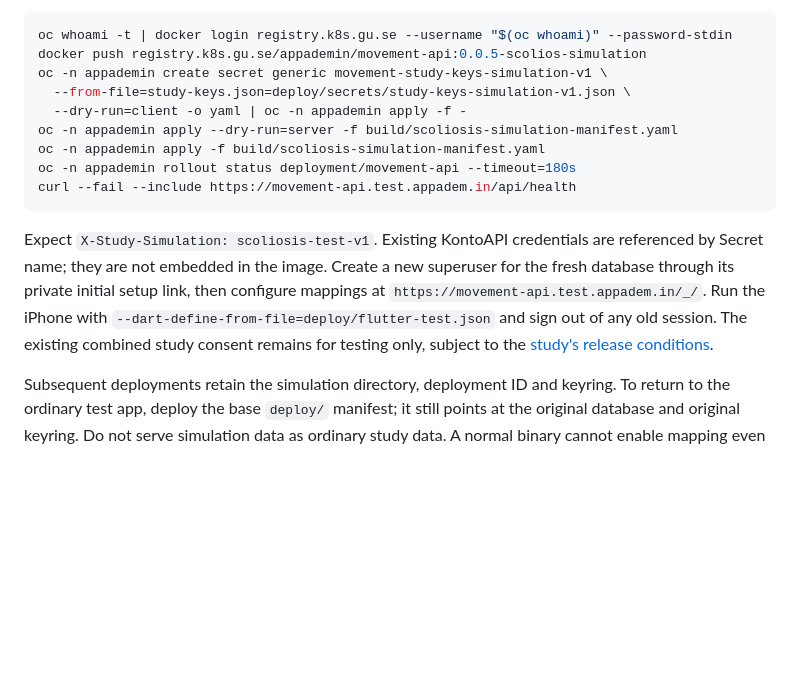
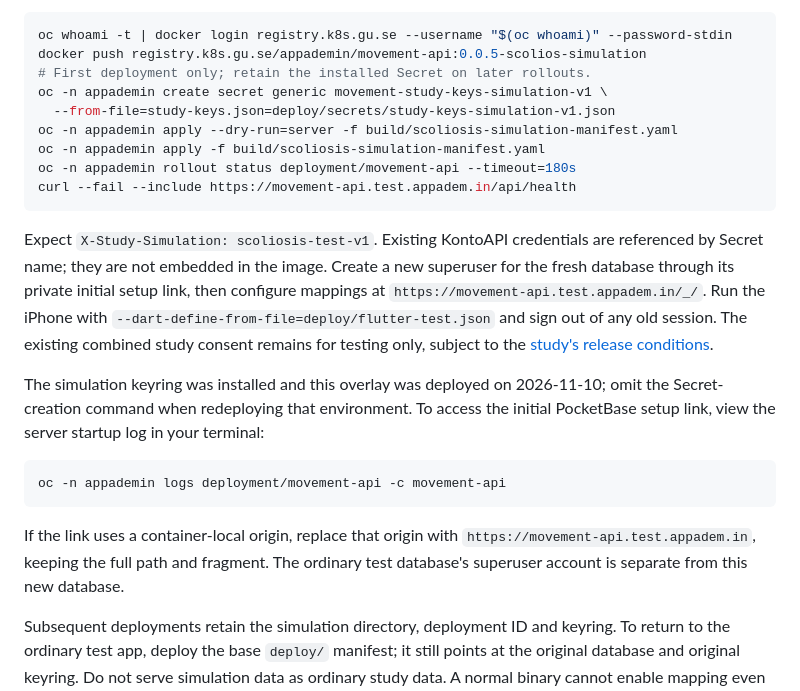
Before and after one commit to hci-gu/movement-data-app-template, a Markdown page: docs/test-identities.md, the part around the change. Rendered like a GitHub page; blank space fills up the shorter version.

````diff
--- a/docs/test-identities.md
+++ b/docs/test-identities.md
@@ -113,9 +113,9 @@ prerequisites in [test deployment](test-deployment.md), then deploy:
 ```sh
 oc whoami -t | docker login registry.k8s.gu.se --username "$(oc whoami)" --password-stdin
 docker push registry.k8s.gu.se/appademin/movement-api:0.0.5-scolios-simulation
+# First deployment only; retain the installed Secret on later rollouts.
 oc -n appademin create secret generic movement-study-keys-simulation-v1 \
-  --from-file=study-keys.json=deploy/secrets/study-keys-simulation-v1.json \
-  --dry-run=client -o yaml | oc -n appademin apply -f -
+  --from-file=study-keys.json=deploy/secrets/study-keys-simulation-v1.json
 oc -n appademin apply --dry-run=server -f build/scoliosis-simulation-manifest.yaml
 oc -n appademin apply -f build/scoliosis-simulation-manifest.yaml
 oc -n appademin rollout status deployment/movement-api --timeout=180s
@@ -129,6 +129,18 @@ configure mappings at `https://movement-api.test.appadem.in/_/`. Run the iPhone
 with `--dart-define-from-file=deploy/flutter-test.json` and sign out of any old
 session. The existing combined study consent remains for testing only, subject
 to the [study's release conditions](scoliosis-study.md#conditions-before-participant-use).
+
+The simulation keyring was installed and this overlay was deployed on 2026-11-10;
+omit the Secret-creation command when redeploying that environment. To access
+the initial PocketBase setup link, view the server startup log in your terminal:
+
+```sh
+oc -n appademin logs deployment/movement-api -c movement-api
+```
+
+If the link uses a container-local origin, replace that origin with
+`https://movement-api.test.appadem.in`, keeping the full path and fragment.
+The ordinary test database's superuser account is separate from this new database.
 
 Subsequent deployments retain the simulation directory, deployment ID and keyring.
 To return to the ordinary test app, deploy the base `deploy/` manifest; it still
````
Also changed, not shown: docs/scoliosis-study.md (+30 -13 lines), docs/test-deployment.md (+1 -1 lines).
